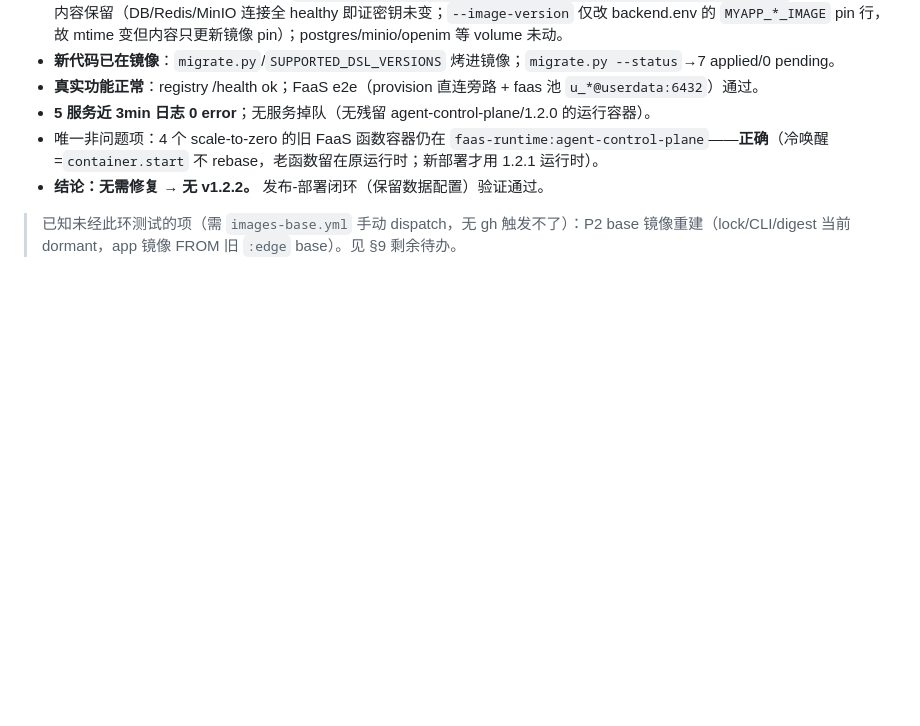
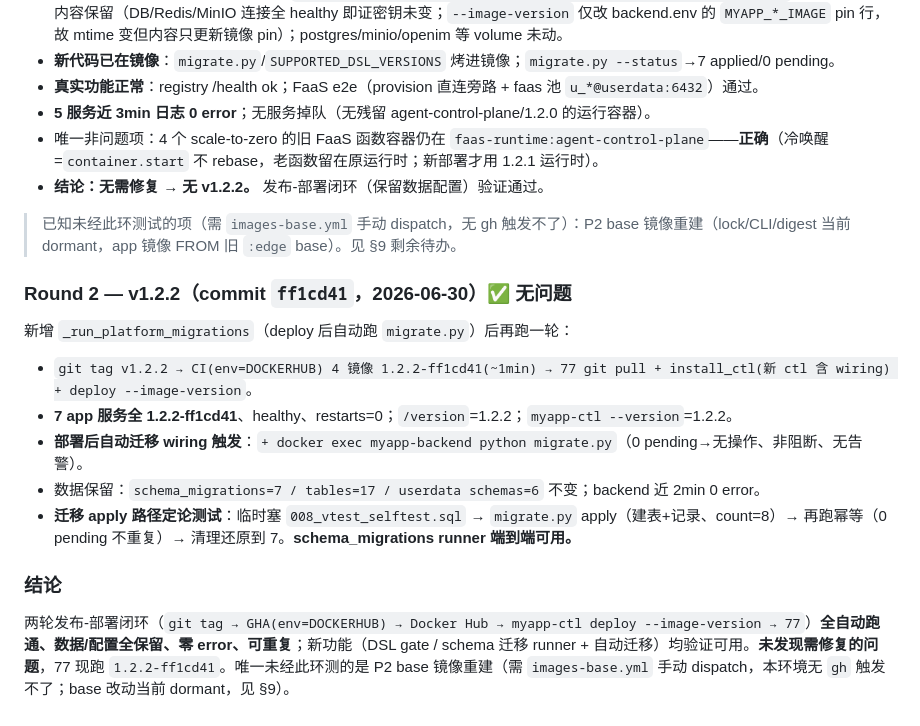
Before and after one commit to dapangyu-fish/ai-app, a Markdown page: docs/planning/version-management.md, the part around the change. Rendered like a GitHub page; blank space fills up the shorter version.

Commit message:
docs(planning): §10 Round 2 v1.2.2 + 迁移 apply 测试 + 结论（发布-部署环验证通过）
Co-Authored-By: Claude Opus 4.8 <noreply@anthropic.com>

```diff
--- a/docs/planning/version-management.md
+++ b/docs/planning/version-management.md
@@ -302,3 +302,14 @@ backend **真构建**于 `claude.dapangyu.work`（`git worktree --detach origin/
 - **结论：无需修复 → 无 v1.2.2。** 发布-部署闭环（保留数据配置）验证通过。
 
 > 已知未经此环测试的项（需 `images-base.yml` 手动 dispatch，无 gh 触发不了）：P2 base 镜像重建（lock/CLI/digest 当前 dormant，app 镜像 FROM 旧 `:edge` base）。见 §9 剩余待办。
+
+### Round 2 — v1.2.2（commit `ff1cd41`，2026-06-30）✅ 无问题
+新增 `_run_platform_migrations`（deploy 后自动跑 `migrate.py`）后再跑一轮：
+- `git tag v1.2.2 → CI(env=DOCKERHUB) 4 镜像 1.2.2-ff1cd41(~1min) → 77 git pull + install_ctl(新 ctl 含 wiring) + deploy --image-version`。
+- **7 app 服务全 1.2.2-ff1cd41**、healthy、restarts=0；`/version`=1.2.2；`myapp-ctl --version`=1.2.2。
+- **部署后自动迁移 wiring 触发**：`+ docker exec myapp-backend python migrate.py`（0 pending→无操作、非阻断、无告警）。
+- 数据保留：`schema_migrations=7 / tables=17 / userdata schemas=6` 不变；backend 近 2min 0 error。
+- **迁移 apply 路径定论测试**：临时塞 `008_vtest_selftest.sql` → `migrate.py` apply（建表+记录、count=8）→ 再跑幂等（0 pending 不重复）→ 清理还原到 7。**schema_migrations runner 端到端可用。**
+
+### 结论
+两轮发布-部署闭环（`git tag → GHA(env=DOCKERHUB) → Docker Hub → myapp-ctl deploy --image-version → 77`）**全自动跑通、数据/配置全保留、零 error、可重复**；新功能（DSL gate / schema 迁移 runner + 自动迁移）均验证可用。**未发现需修复的问题**，77 现跑 `1.2.2-ff1cd41`。唯一未经此环测的是 P2 base 镜像重建（需 `images-base.yml` 手动 dispatch，本环境无 `gh` 触发不了；base 改动当前 dormant，见 §9）。
```
